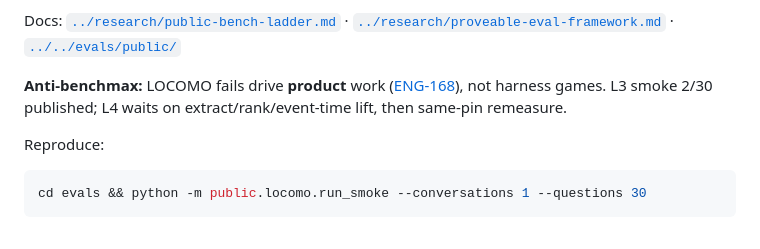
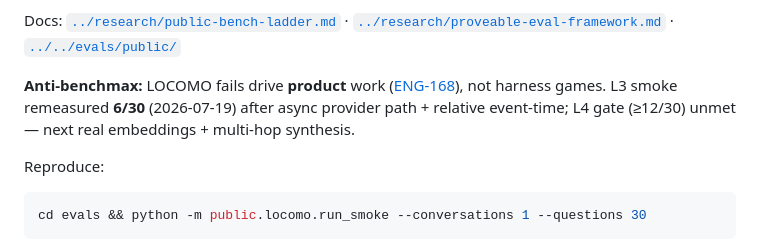
Before and after one commit to tryvinci/brainy, a Markdown page: docs/vertical/execution-plan.md, the part around the change. Drawn GitHub-style.

Commit message:
docs: note LOCOMO 6/30 remeasure in Track D
Co-authored-by: Siddhant Singh <sdntsng@users.noreply.github.com>

```diff
--- a/docs/vertical/execution-plan.md
+++ b/docs/vertical/execution-plan.md
@@ -76,7 +76,7 @@ Epic: [ENG-162](https://linear.app/engramhq/issue/ENG-162) · Milestone: [Public
 
 Docs: [`../research/public-bench-ladder.md`](../research/public-bench-ladder.md) · [`../research/proveable-eval-framework.md`](../research/proveable-eval-framework.md) · [`../../evals/public/`](../../evals/public/)
 
-**Anti-benchmax:** LOCOMO fails drive **product** work ([ENG-168](https://linear.app/engramhq/issue/ENG-168)), not harness games. L3 smoke 2/30 published; L4 waits on extract/rank/event-time lift, then same-pin remeasure.
+**Anti-benchmax:** LOCOMO fails drive **product** work ([ENG-168](https://linear.app/engramhq/issue/ENG-168)), not harness games. L3 smoke remeasured **6/30** (2026-07-19) after async provider path + relative event-time; L4 gate (≥12/30) unmet — next real embeddings + multi-hop synthesis.
 
 Reproduce:
 
```
